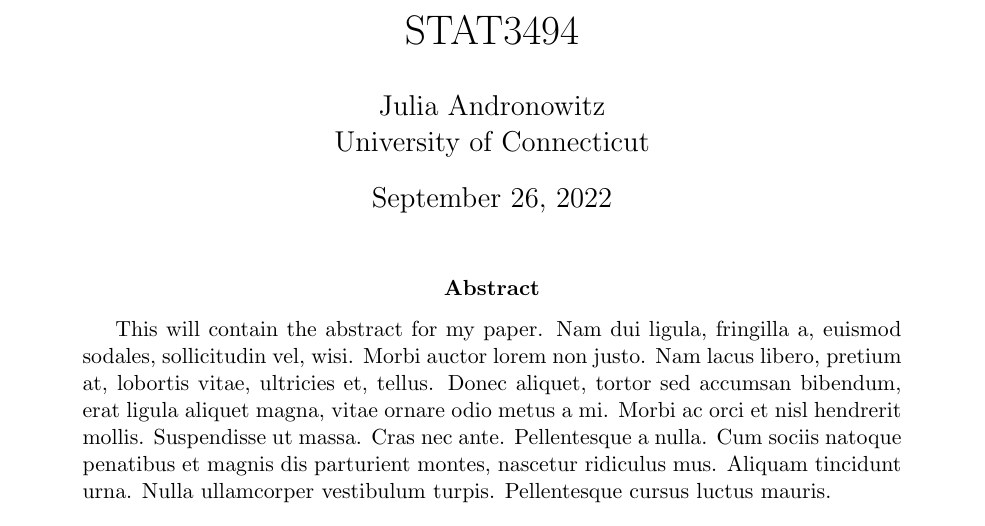
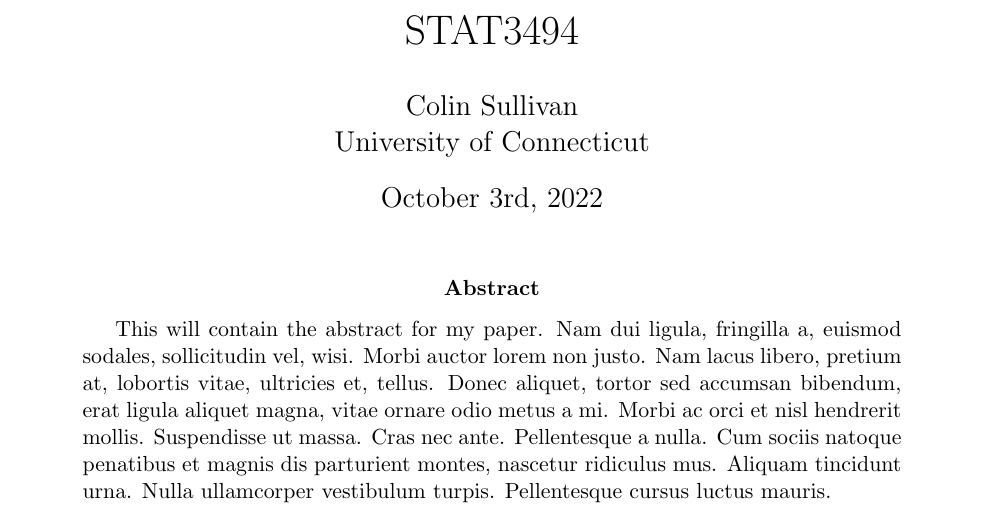
Before and after one commit to statds/jump-start-with-latex-ColinSullivan9, a LaTeX paper (Manuscript/Paper.tex): part of page 1 of 5, cut so that both start at the same text. Compiled offline with pdfLaTeX.

Commit message:
Update Paper.tex

```diff
--- a/Manuscript/Paper.tex
+++ b/Manuscript/Paper.tex
@@ -8,9 +8,9 @@
 \usepackage[colorlinks=true, citecolor=blue]{hyperref}
 
 \title{STAT3494}
-\author{Julia Andronowitz\\
+\author{Colin Sullivan\\
 University of Connecticut}
-\date{September 26, 2022}
+\date{October 3rd, 2022}
 
 \begin{document}
 \maketitle
```
